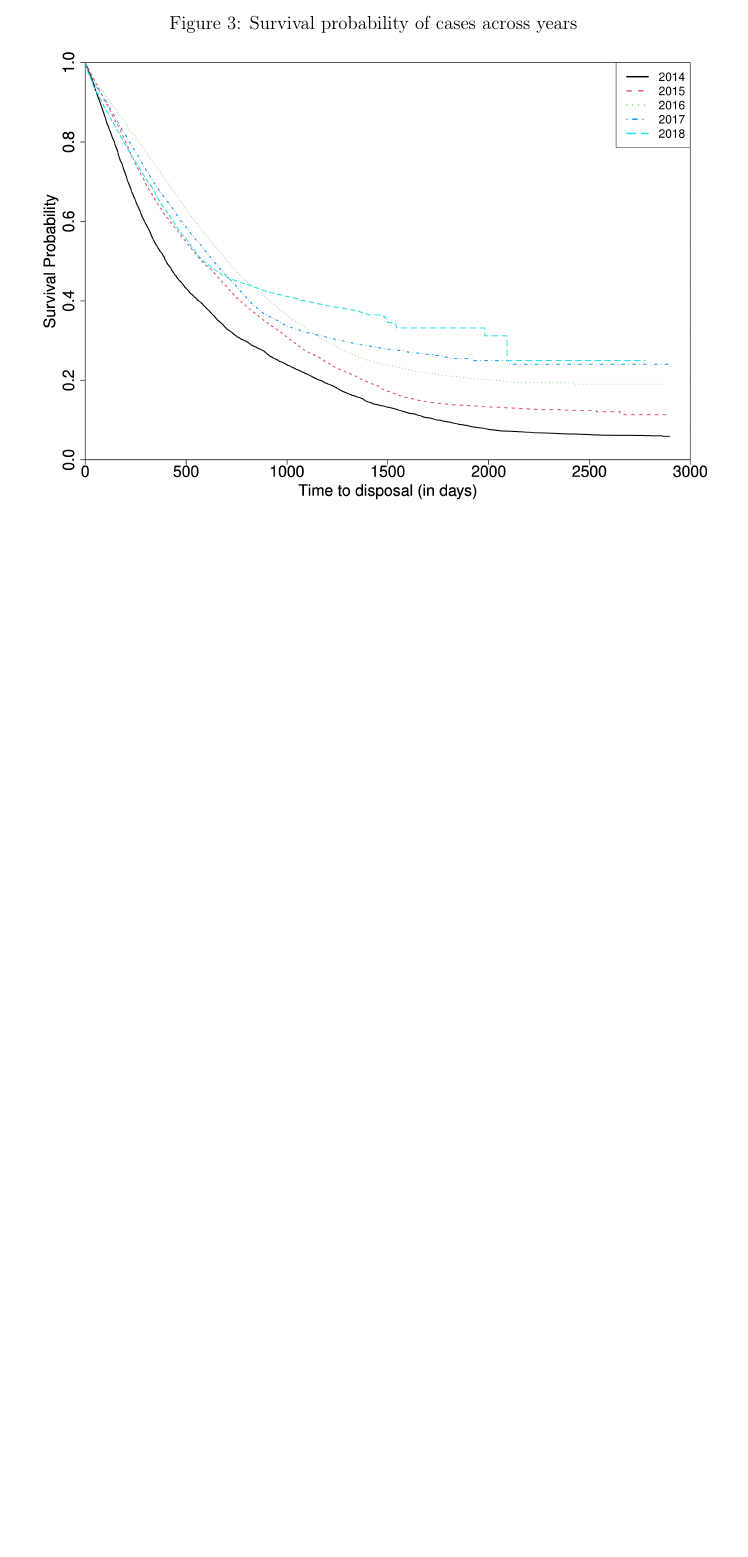
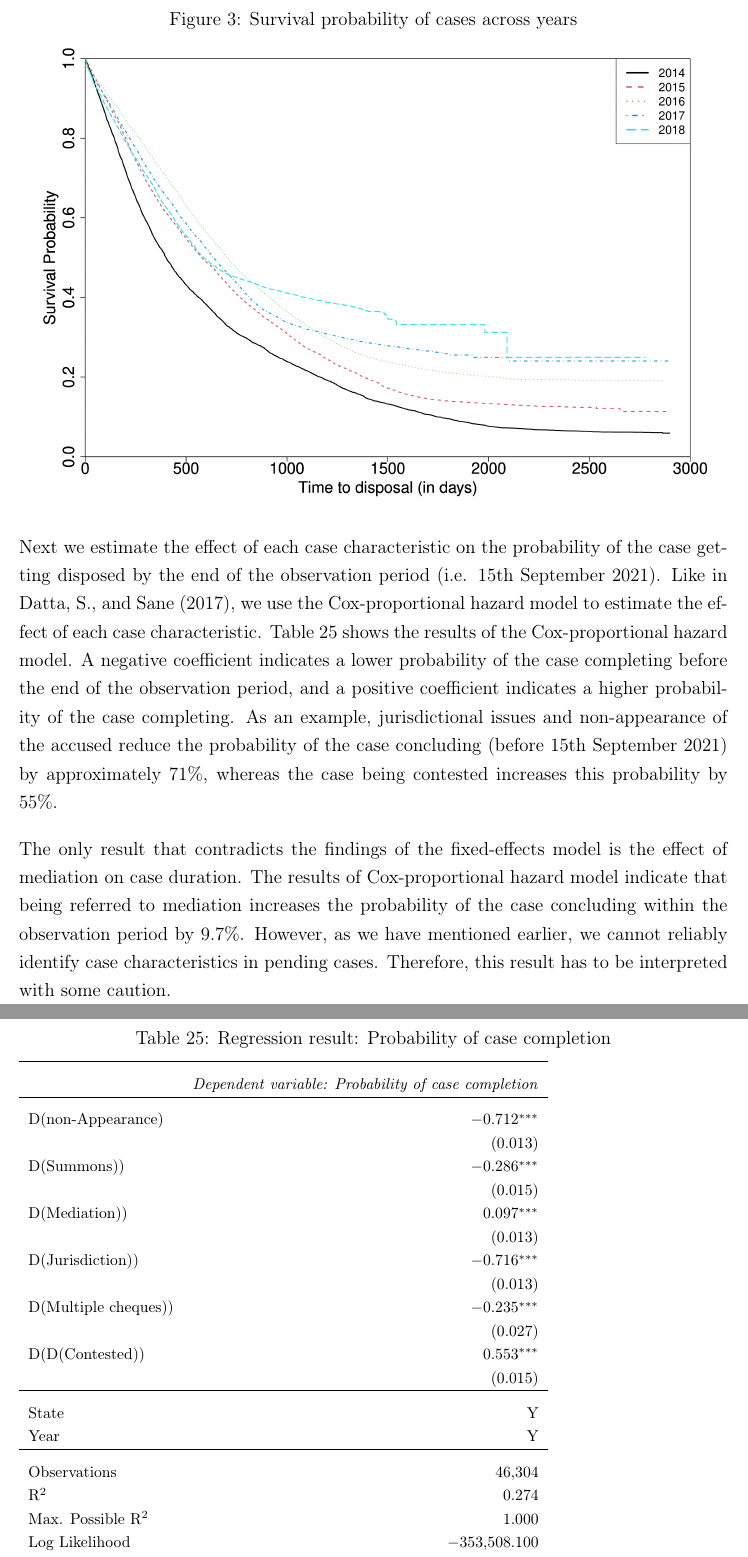
Before and after one commit to mks344/cheque-dishonour, a LaTeX paper (DOC/paper_chequeDishonour.tex, which reads DOC/appendices.tex): part of page 42 of 45 before the commit and two parts of pages 42 and 43 of 45 after it, the two joined at a grey line, cut so that both start at the same text, the shorter picture padded with empty space. Compiled offline with pdfLaTeX.

Commit message:
Finished adding descriptions of robustness checks and survival model

```diff
--- a/DOC/appendices.tex
+++ b/DOC/appendices.tex
@@ -335,8 +339,48 @@ As survival model allows us to describe patterns in case life-span, compare thes
  \includegraphics[width = \textwidth]{surv_states-1.png}
 \end{figure}
 
-\begin{figure}
+\begin{figure}[h!]
  \centering
- \caption{Survival probability of cases across years}
+ \caption{Survival probability of cases across years}\label{fig:yearSurvival}
  \includegraphics[width = \textwidth]{surv_years-1.png}
 \end{figure}
+
+Next we estimate the effect of each case characteristic on the probability of the case getting disposed by the end of the observation period (i.e. 15th September 2021). Like in \textcite{datta2017_itatDelays}, we use the Cox-proportional hazard model to estimate the effect of each case characteristic. Table \ref{tab:survialProb} shows the results of the Cox-proportional hazard model. A negative coefficient indicates a lower probability of the case completing before the end of the observation period, and a positive coefficient indicates a higher probability of the case completing. As an example, jurisdictional issues and non-appearance of the accused reduce the probability of the case concluding (before 15th September 2021) by approximately 71\%, whereas the case being contested increases this probability by 55\%.
+
+\begin{table}[!ht]
+  \caption{Regression result: Probability of case completion}\label{tab:survialProb}
+  \footnotesize
+  \begin{tabular}{lr}
+    \\[-1.8ex]
+    \hline \\[-1.8ex]
+    & \multicolumn{1}{c}{\textit{Dependent variable: Probability of case completion}} \\
+    \cline{2-2}
+    % \\[-1.8ex] & time \\
+    \hline \\[-1.8ex]
+
+    D(non-Appearance) & $-$0.712$^{***}$ \\
+    & (0.013) \\
+    % & \\
+    D(Summons)) & $-$0.286$^{***}$ \\
+    & (0.015) \\
+    % & \\
+    D(Mediation)) & 0.097$^{***}$ \\
+    & (0.013) \\
+    % & \\
+    D(Jurisdiction)) & $-$0.716$^{***}$ \\
+    & (0.013) \\
+    % & \\
+    D(Multiple cheques)) & $-$0.235$^{***}$ \\
+    & (0.027) \\
+    % & \\
+    D(D(Contested)) & 0.553$^{***}$ \\
+    & (0.015) \\
+    \hline \\[-1.8ex]
+    State & Y \\
+    Year & Y \\
+    \hline \\[-1.8ex]
+    Observations & 46,304 \\
+    R$^{2}$ & 0.274 \\
+    Max. Possible R$^{2}$ & 1.000 \\
+    Log Likelihood & $-$353,508.100 \\
+    Wald Test & 14,569.790$^{***}$ (df = 19) \\
@@ -343,3 +392,7 @@ As survival model allows us to describe patterns in case life-span, compare thes
+  \end{tabular}
+\end{table}
+
+The only result that contradicts the findings of the fixed-effects model is the effect of mediation on case duration. The results of Cox-proportional hazard model indicate that being referred to mediation increases the probability of the case concluding within the observation period by 9.7\%. However, as we have mentioned earlier, we cannot reliably identify case characteristics in pending cases. Therefore, this result has to be interpreted with some caution.
 
 %%% Local Variables:
 %%% mode: latex
--- a/DOC/paper_chequeDishonour.tex
+++ b/DOC/paper_chequeDishonour.tex
@@ -11,6 +11,7 @@
 \usepackage{array}
 \usepackage{multirow}
 \usepackage{graphicx}
+\usepackage{xcolor}
 \usepackage{enumitem}
 \usepackage[parfill]{parskip}
 \usepackage[title,titletoc]{appendix}
```
Also changed, not shown: DOC/methodology.tex (+1 -1 lines), DOC/model.tex (+2 -0 lines), DOC/results.tex (+106 -20 lines), DOC/appendices.tex (31 more changed lines).
